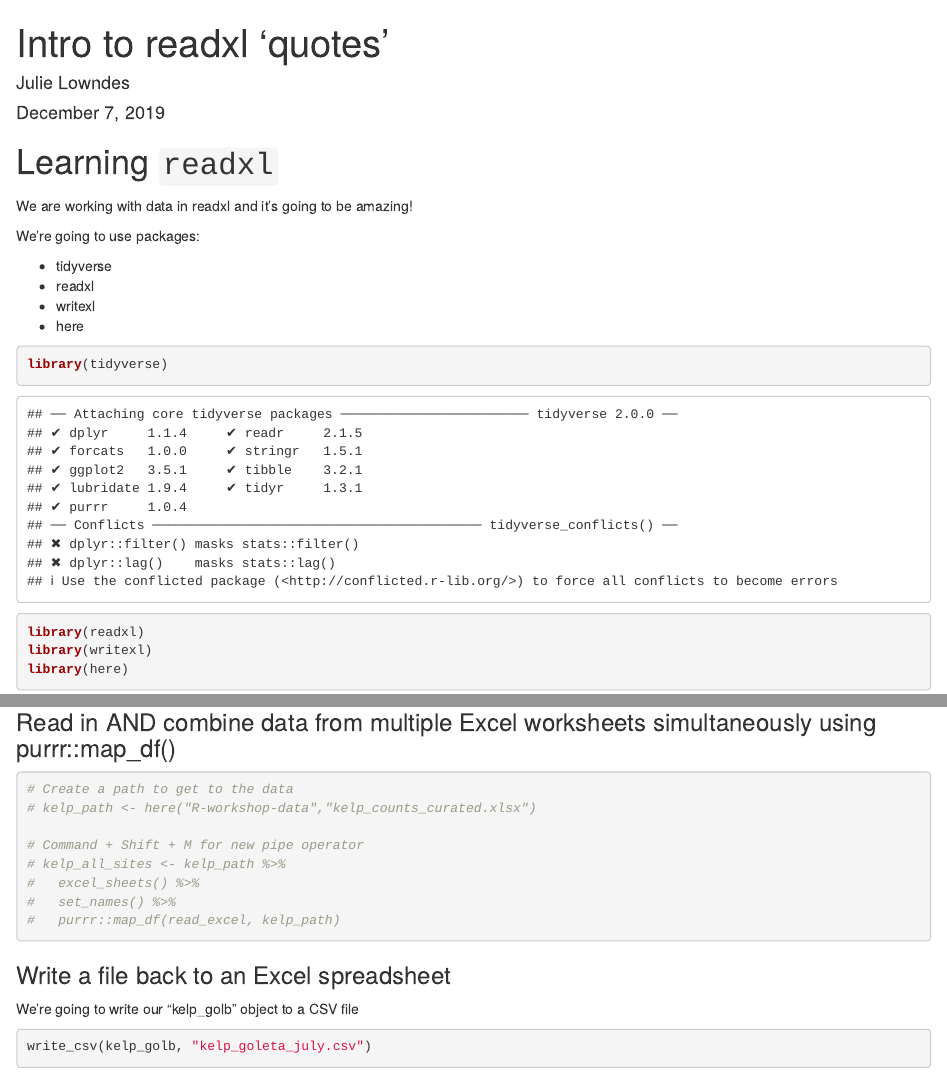
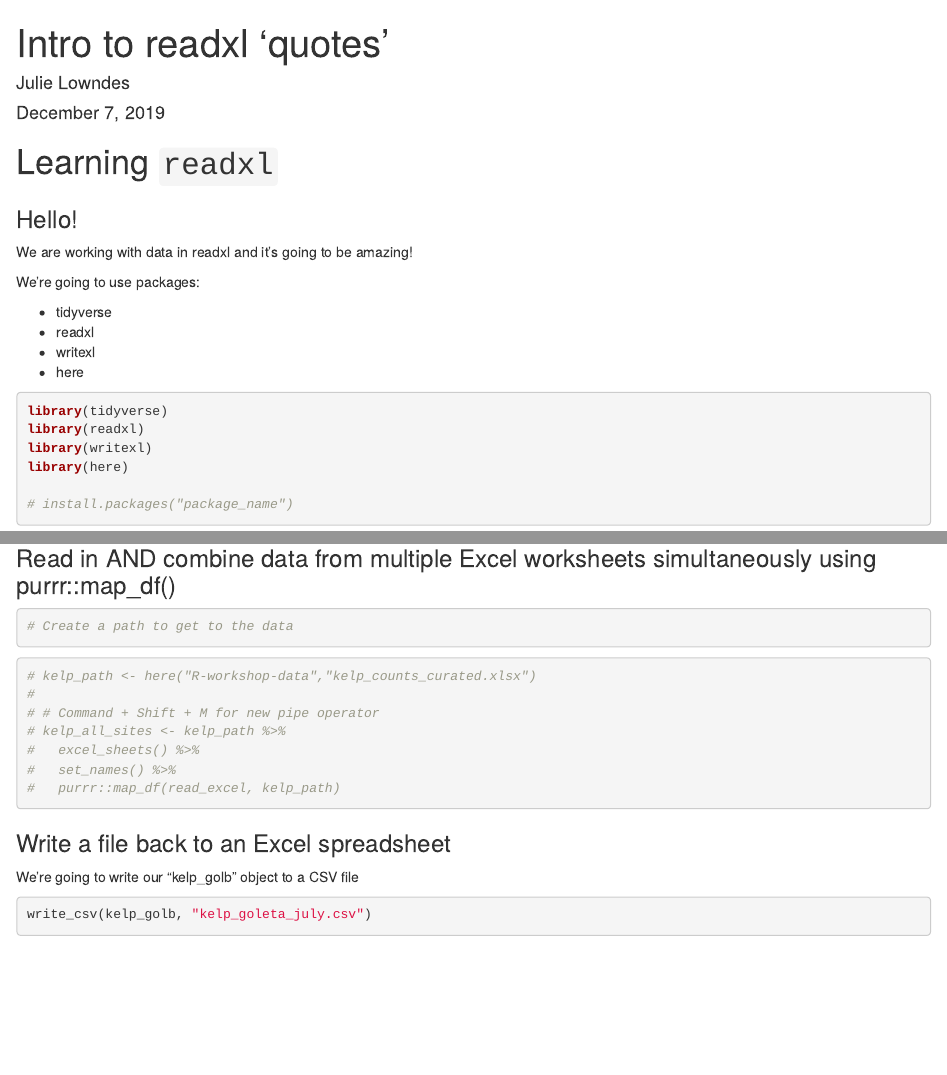
Before and after one commit to jules32/r-workshop-bren, an R Markdown document (intro-to-readxl.Rmd): the page in a window 1100 px wide, from its top, and a second part further down, joined at a grey line. Rendered offline with R 4.5, knitr and Pandoc, with nearby package versions; some code elsewhere in the file could not run offline.

Commit message:
added hello message

````diff
--- a/intro-to-readxl.Rmd
+++ b/intro-to-readxl.Rmd
@@ -6,6 +6,7 @@ output: html_document
 ---
 
 # Learning `readxl`
+### Hello!
 
 We are working with data in readxl and it's going to be amazing!
 
@@ -77,14 +78,17 @@ kelp_golb <- read_excel(here("R-workshop-data","kelp_counts_curated.xlsx"),
 
 ```{r}
 # Create a path to get to the data
+```
+
+
+```{r}
 # kelp_path <- here("R-workshop-data","kelp_counts_curated.xlsx")
-
-# Command + Shift + M for new pipe operator
+#
+# # Command + Shift + M for new pipe operator
 # kelp_all_sites <- kelp_path %>%
 #   excel_sheets() %>%
 #   set_names() %>%
 #   purrr::map_df(read_excel, kelp_path)
-
 ```
 
 ### Write a file back to an Excel spreadsheet
````
Also changed, not shown: intro-to-readxl.html, kelp_goleta_excel.xlsx, intro-to-readxl.Rmd (2 more changed lines), 1 other file.
